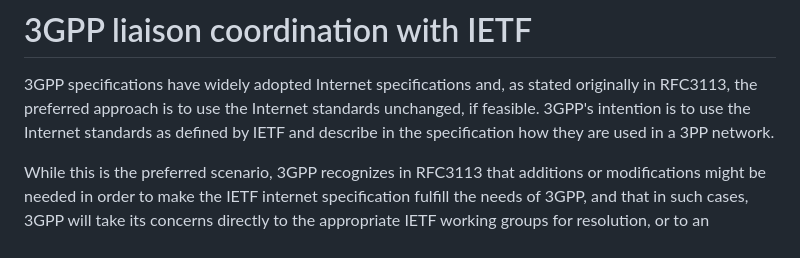
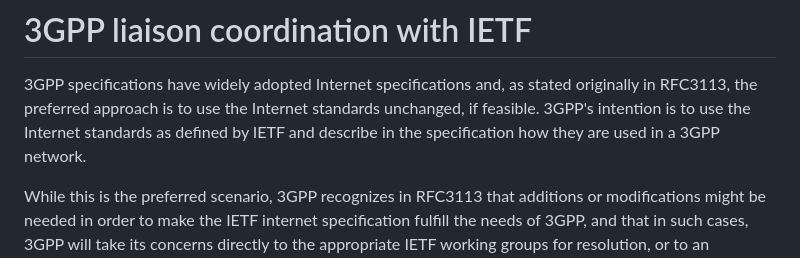
Before and after one commit to intarchboard/draft-iab-rfc3113bis, a Markdown page: draft-kes-rfc3113bis.md, the part around the change. Rendered like a GitHub page.

Commit message:
Apply suggestion from @mirjak

```diff
--- a/draft-kes-rfc3113bis.md
+++ b/draft-kes-rfc3113bis.md
@@ -71,7 +71,7 @@ https://www.iab.org/programs/administrative-support-groups/
 3GPP specifications have widely adopted Internet specifications and, as stated originally in RFC3113,
 the preferred approach is to use the Internet standards unchanged, if feasible.
 3GPP's intention is to use the Internet standards as defined by IETF and
-describe in the specification how they are used in a 3PP network.
+describe in the specification how they are used in a 3GPP network.
 
 While this is the preferred scenario, 3GPP recognizes in RFC3113 that additions or modifications
 might be needed in order to make the IETF internet specification
```
